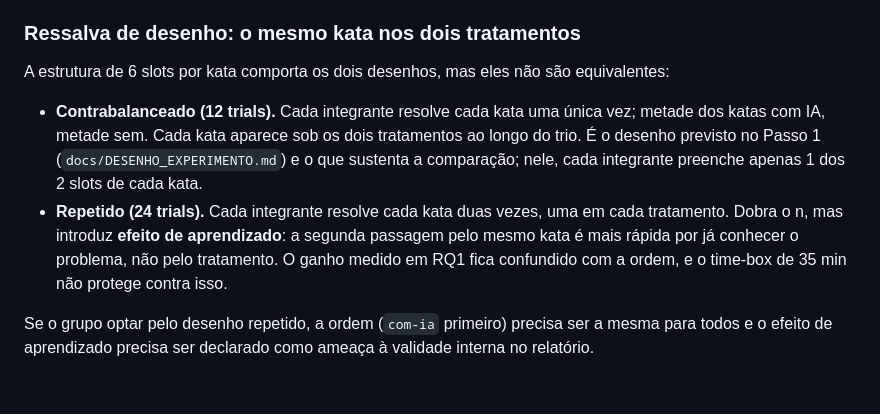
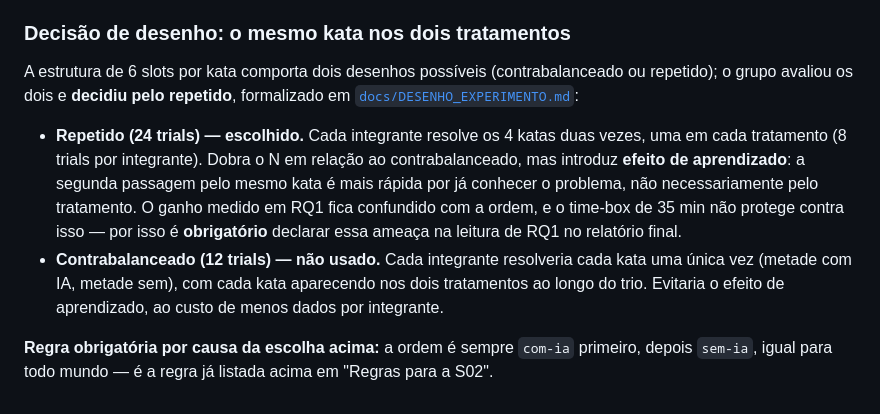
Before and after one commit to arthies2323/lab02-ia-vs-codificacao-manual, a Markdown page: katas/README.md, the part around the change. Drawn GitHub-style.

```diff
--- a/katas/README.md
+++ b/katas/README.md
@@ -171,22 +171,25 @@ cuidado, o experimento se contamina de duas formas:
   A ordem inversa contamina o `com-ia`; nenhuma ordem elimina o efeito de
   aprendizado — ver a ressalva abaixo.
 
-### Ressalva de desenho: o mesmo kata nos dois tratamentos
+### Decisão de desenho: o mesmo kata nos dois tratamentos
 
-A estrutura de 6 slots por kata comporta os dois desenhos, mas eles não são
-equivalentes:
+A estrutura de 6 slots por kata comporta dois desenhos possíveis
+(contrabalanceado ou repetido); o grupo avaliou os dois e **decidiu pelo
+repetido**, formalizado em
+[`docs/DESENHO_EXPERIMENTO.md`](../docs/DESENHO_EXPERIMENTO.md#f-tipo-de-projeto-experimental):
 
-- **Contrabalanceado (12 trials).** Cada integrante resolve cada kata uma única
-  vez; metade dos katas com IA, metade sem. Cada kata aparece sob os dois
-  tratamentos ao longo do trio. É o desenho previsto no Passo 1
-  (`docs/DESENHO_EXPERIMENTO.md`) e o que sustenta a comparação; nele, cada
-  integrante preenche apenas 1 dos 2 slots de cada kata.
-- **Repetido (24 trials).** Cada integrante resolve cada kata duas vezes, uma em
-  cada tratamento. Dobra o n, mas introduz **efeito de aprendizado**: a segunda
-  passagem pelo mesmo kata é mais rápida por já conhecer o problema, não pelo
-  tratamento. O ganho medido em RQ1 fica confundido com a ordem, e o time-box de
-  35 min não protege contra isso.
+- **Repetido (24 trials) — escolhido.** Cada integrante resolve os 4 katas
+  duas vezes, uma em cada tratamento (8 trials por integrante). Dobra o N em
+  relação ao contrabalanceado, mas introduz **efeito de aprendizado**: a
+  segunda passagem pelo mesmo kata é mais rápida por já conhecer o problema,
+  não necessariamente pelo tratamento. O ganho medido em RQ1 fica confundido
+  com a ordem, e o time-box de 35 min não protege contra isso — por isso é
+  **obrigatório** declarar essa ameaça na leitura de RQ1 no relatório final.
+- **Contrabalanceado (12 trials) — não usado.** Cada integrante resolveria
+  cada kata uma única vez (metade com IA, metade sem), com cada kata
+  aparecendo nos dois tratamentos ao longo do trio. Evitaria o efeito de
+  aprendizado, ao custo de menos dados por integrante.
 
-Se o grupo optar pelo desenho repetido, a ordem (`com-ia` primeiro) precisa ser
-a mesma para todos e o efeito de aprendizado precisa ser declarado como ameaça à
-validade interna no relatório.
+**Regra obrigatória por causa da escolha acima:** a ordem é sempre `com-ia`
+primeiro, depois `sem-ia`, igual para todo mundo — é a regra já listada
+acima em "Regras para a S02".
```
Also changed, not shown: docs/DESENHO_EXPERIMENTO.md (+60 -36 lines).
